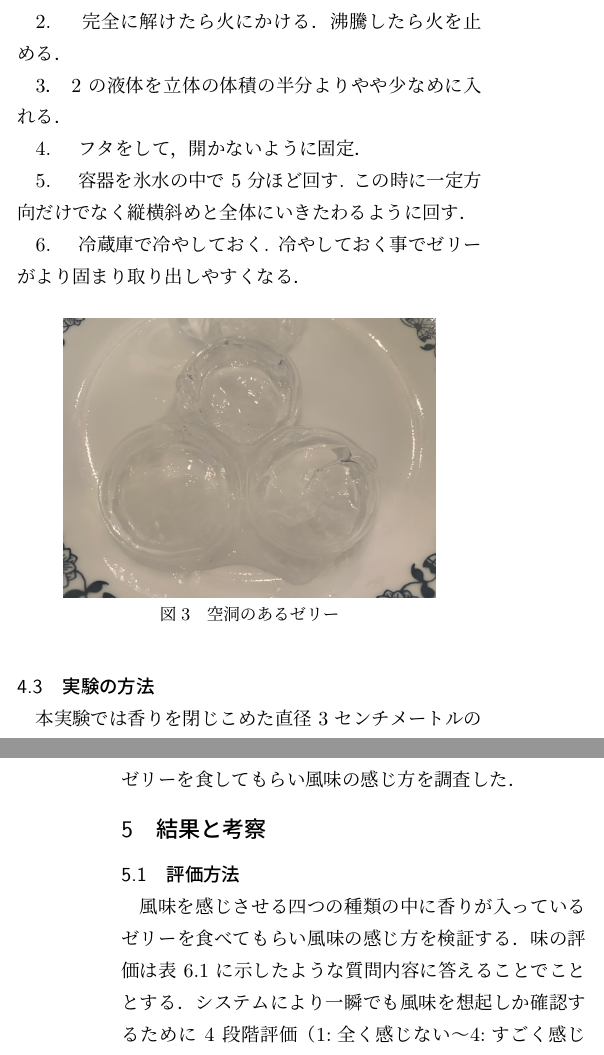
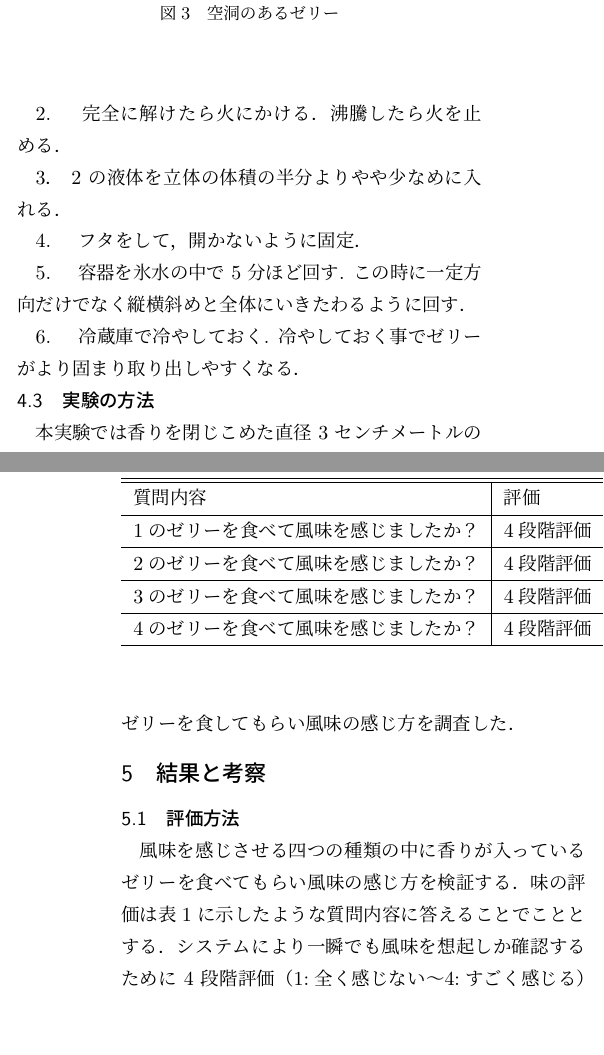
Before and after one commit to hamariku1001/m0117223, a LaTeX document (conf_samp.tex, which reads src/experiment2.tex, src/preface.tex, src/result.tex): two parts of the columns of pages 4 and 5 of 6, joined at a grey line, cut so that both start at the same text, the shorter picture padded with empty space. Compiled offline with pLaTeX and dvipdfmx.

Commit message:
細かい修正

```diff
--- a/src/experiment2.tex
+++ b/src/experiment2.tex
@@ -64,7 +64,7 @@
 6. 　冷蔵庫で冷やしておく. 冷やしておく事でゼリーがより固まり取り出しやすくなる．
 
 
-  \begin{figure}[h]
+  \begin{figure}[t]
     \centering
     \includegraphics[width = 0.8\columnwidth]{zeri2.jpg}
     \caption{空洞のあるゼリー}
--- a/src/preface.tex
+++ b/src/preface.tex
@@ -4,19 +4,20 @@
 % 日本語タイトル
 \jtitle{
 レトロネーザルアロマを利用した　\\
-味覚の拡張（\LaTeX 版）
+味覚の拡張
 }
 
 % 英語タイトル
 \etitle{
 Expressive Japan \\
-Sample Style (\LaTeX Version)
+Sample Style
 }
 
 % 日本語著者
 % 共著者氏名の間隔は ~ や \quad 等で適宜調節のこと。
 \jauthor{
 濱家陸\({}^\dagger\) \quad
+羽田久一\({}^\ddagger\) \quad
 }
 
 % 英語著者
@@ -28,8 +29,6 @@ Riku Hamaie\({}^\dagger\) \quad
 \jaffiliation{
 \(\dagger\) 東京工科大学 ~~~
 	〒192-0982 東京都八王子市片倉町1404-1 \\
-\(\ddagger\) 東京工科大学メディア学部 ~~~
-	〒192-0982 東京都八王子市片倉町1404-1
 }
 
 % 英語所属
@@ -49,10 +48,9 @@ m01172238c@edu.teu.ac.jp
 
 % 日本語概要
 \jabstract{
-嗅覚は味の知覚に密接に関わり影響を与えている．
 風味に着目し，密接に関わっている口内から入る香り（レトロネーザル）を利用した．
-レトロネーザルで感じた風味は味を感じ方に大きな影響を与えると考え，舌で感じる味覚ではなく嗅覚から感じる風味に焦点をあてた実験を検証した。
-口の中からの嗅覚刺激を用いて香りを提示することで， 風味を与えることができるのではないかと考え，香りを閉じこめた直径 3 センチメートルのゼリーを食べることで，風味を想起させることが出来るかを検討した．
+レトロネーザルで感じた香りは味を感じ方に大きな影響を与えると考え，嗅覚から感じる風味に焦点をあてた実験を検証した。
+口の中からの嗅覚刺激を用いて香りを提示することで， 風味を与えることができるのではないかと考え，香りを閉じこめた直径3センチメートルのゼリーを食べることで，風味を想起させることが出来るかを検討した．
 被験者に風味を感じることができるかを判断してもらい，風味提示ゼリーの有用性を示した．
 }
 
@@ -70,5 +68,5 @@ the journal of the Society of Art and Science.
 
 % 英語キーワード
 \ekeyword{
-LaTeX, article, template, society
+Smell, taste, fragrance, Flavor
 }
--- a/src/result.tex
+++ b/src/result.tex
@@ -3,10 +3,25 @@
 \subsection{評価方法}
 
 風味を感じさせる四つの種類の中に香りが入っているゼリーを食べてもらい風味の感じ方を検
-証する．味の評価は表 6.1 に示したような質問内容に答えることでこととする．システムにより
+証する．味の評価は表\ref{question}に示したような質問内容に答えることでこととする．システムにより
 一瞬でも風味を想起しか確認するために 4 段階評価（1:全く感じない～4:すごく感じる）で変化の
 度合いを調査する．さらに，自由記述でコメントを記入してもらうこととした．アンケートの回
 答は風邪などひいておらず，嗅覚，味覚が正常な状態である 6 名の被験者を用意した．
+
+
+\begin{table}[t]
+    \caption{質問内容}
+    \label{question}
+    \hbox to\hsize{\hfil
+    \begin{tabular}{l|lll}\hline\hline
+
+    質問内容 & 評価 \\\hline
+    1のゼリーを食べて風味を感じましたか？ & 4段階評価\\\hline
+    2のゼリーを食べて風味を感じましたか？ & 4段階評価\\\hline
+    3のゼリーを食べて風味を感じましたか？ & 4段階評価\\\hline
+    4のゼリーを食べて風味を感じましたか？ & 4段階評価\\\hline
+    \end{tabular}\hfil}
+    \end{table}
 
 
 \subsection{実験結果と考察}
```
Also changed, not shown: src/experiment1.tex (+1 -1 lines), src/intro.tex (+1 -1 lines), conf_samp.pdf.
